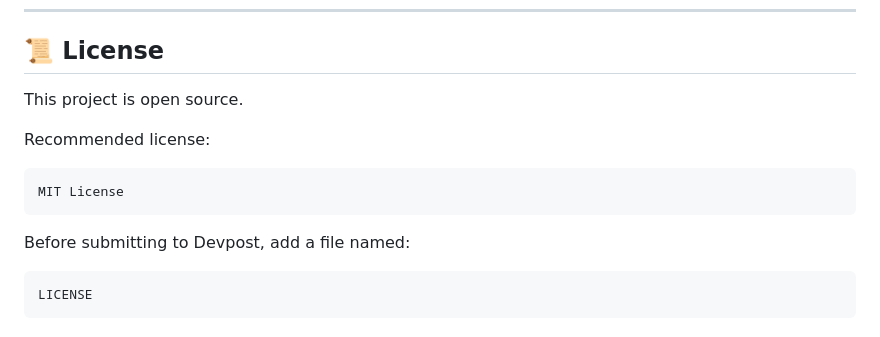
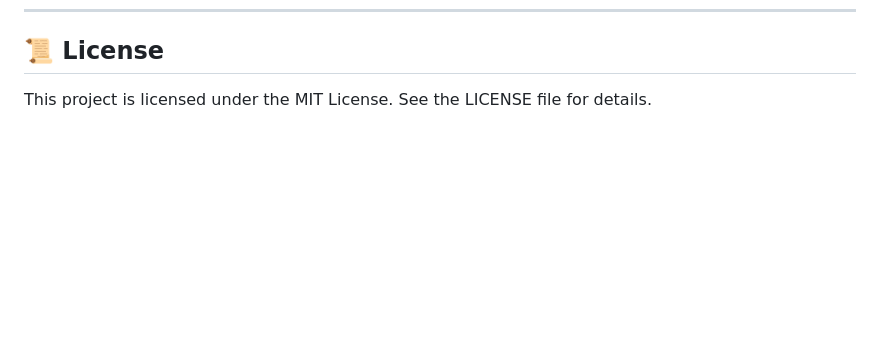
Before and after one commit to rish497/finshield-ai, a Markdown page: README.md, the part around the change. Drawn GitHub-style; blank space fills up the shorter version.

````diff
--- a/README.md
+++ b/README.md
@@ -478,16 +478,4 @@ Built by **Rishabh Mittal** for the **Google Cloud Rapid Agent Hackathon** on De
 
 ## 📜 License
 
-This project is open source.
-
-Recommended license:
-
-```text
-MIT License
-```
-
-Before submitting to Devpost, add a file named:
-
-```text
-LICENSE
-```
+This project is licensed under the MIT License. See the LICENSE file for details.
````
